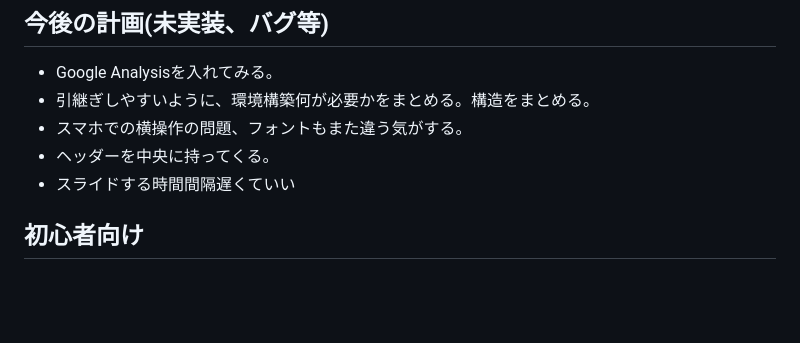
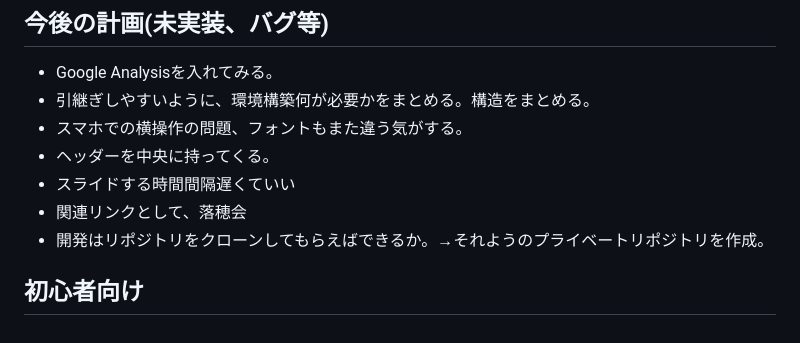
Before and after one commit to WasedaRakken/wasedarakken_homepage, a Markdown page: memo.md, the part around the change. GitHub-like rendering; blank space fills up the shorter version.

```diff
--- a/memo.md
+++ b/memo.md
@@ -83,5 +83,7 @@ vue.config.js          いじるとしたらこのconfigファイル
 * スマホでの横操作の問題、フォントもまた違う気がする。
 * ヘッダーを中央に持ってくる。
 * スライドする時間間隔遅くていい
+* 関連リンクとして、落穂会
+* 開発はリポジトリをクローンしてもらえばできるか。→それようのプライベートリポジトリを作成。
 
 ## 初心者向け
```
